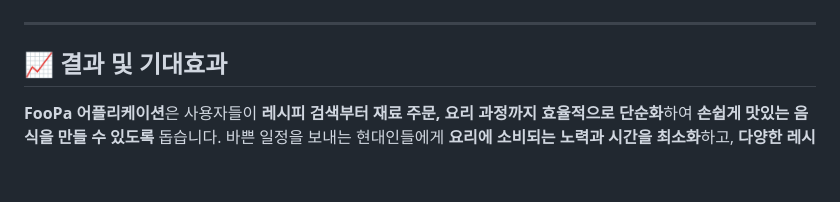
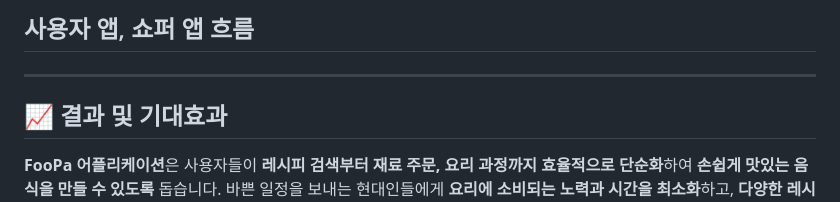
Before and after one commit to DDH-975/FooPa_local, a Markdown page: README.md, the part around one of its changes. Rendered like a GitHub page; blank space fills up the shorter version.

```diff
--- a/README.md
+++ b/README.md
@@ -89,3 +129,4 @@
+## 사용자 앱, 쇼퍼 앱 흐름
 
 
 
```
Also changed, not shown: other parts of README.md (+43 -3 lines).
